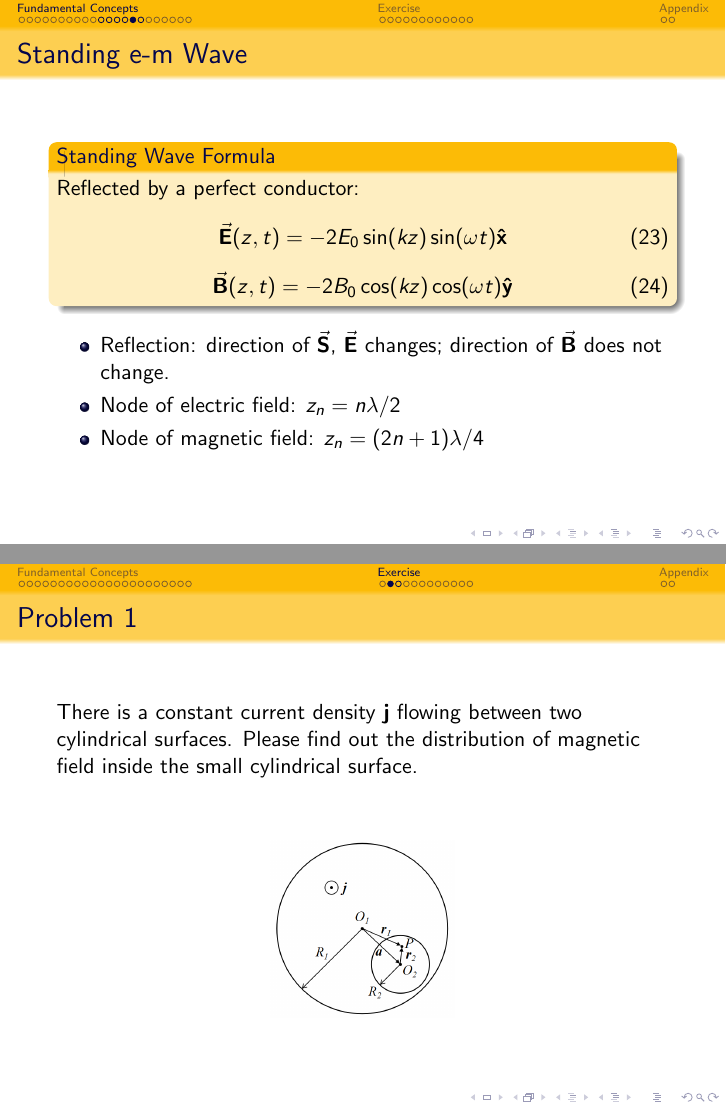
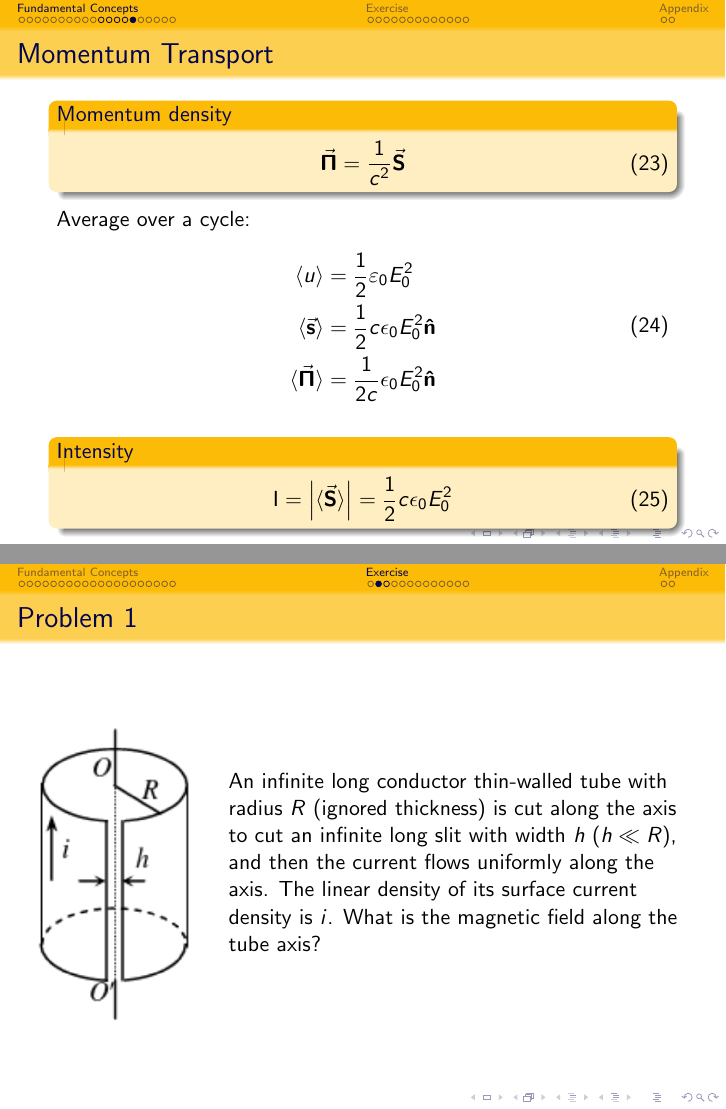
Before and after one commit to coned/VP260_RC, LaTeX slides (RCfinal/RC_final.tex): pages 17 and 26 of 38 before the commit and pages 17 and 24 of 37 after it, joined at a grey line. Compiled offline with pdfLaTeX.

Commit message:
final: change some problems&update momentum

```diff
--- a/RCfinal/RC_final.tex
+++ b/RCfinal/RC_final.tex
@@ -384,47 +384,48 @@
     For the sinusoidal waves, $\va{S} = cu \vu{z}$ where $u = \epsilon_0 E^2$ is energy density.
 \end{frame}
 
-\begin{frame}{Standing e-m Wave}
-    \begin{beamerboxesrounded}[shadow=true]{Standing Wave Formula}
-        Reflected by a perfect conductor:
-        \begin{equation}
-            \va{E}(z, t) = -2E_0 \sin(kz) \sin(\omega t) \vu{x}
-        \end{equation}
-        \begin{equation}
-            \va{B}(z, t) = -2B_0 \cos(kz) \cos(\omega t) \vu{y}
-        \end{equation}
-    \end{beamerboxesrounded}
-    \vspace{.5em}
-    \begin{itemize}
-        \item Reflection: direction of $\va{S}$, $\va{E}$ changes; direction of $\va{B}$ does not change.
-        \item Node of electric field: $z_n = n \lambda/2$
-        \item Node of magnetic field: $z_n = (2n+1)\lambda/4$
-    \end{itemize}
-\end{frame}
+% \begin{frame}{Standing e-m Wave}
+%     \begin{beamerboxesrounded}[shadow=true]{Standing Wave Formula}
+%         Reflected by a perfect conductor:
+%         \begin{equation}
+%             \va{E}(z, t) = -2E_0 \sin(kz) \sin(\omega t) \vu{x}
+%         \end{equation}
+%         \begin{equation}
+%             \va{B}(z, t) = -2B_0 \cos(kz) \cos(\omega t) \vu{y}
+%         \end{equation}
+%     \end{beamerboxesrounded}
+%     \vspace{.5em}
+%     \begin{itemize}
+%         \item Reflection: direction of $\va{S}$, $\va{E}$ changes; direction of $\va{B}$ does not change.
+%         \item Node of electric field: $z_n = n \lambda/2$
+%         \item Node of magnetic field: $z_n = (2n+1)\lambda/4$
+%     \end{itemize}
+% \end{frame}
 
 
 
 \begin{frame}{Momentum Transport}
-    Momentum density:
-    \begin{equation}
-        \textbf{$\Pi$} = \frac{1}{c^2}\va{S}
+
+    \begin{block}{Momentum density}
+        \begin{equation}
+        \va{\Pi} = \frac{1}{c^2}\va{S}
     \end{equation}
+    \end{block}
 
-    Average momentum density ($\overline{\text{power}}$/area):
+    Average over a cycle:
     \begin{equation}
         \begin{split}
             \langle u\rangle&=\frac{1}{2} \varepsilon_{0} E_{0}^{2} \\
             \langle \va{s} \rangle &= \frac{1}{2}c\epsilon_0E^2_0 \vu{n} \\
-            \langle \textbf{$\Pi$} \rangle&= \frac{1}{2c}\epsilon_0 E^2_0 \vu{n}
+            \langle \va{\Pi} \rangle&= \frac{1}{2c}\epsilon_0 E^2_0 \vu{n}
         \end{split}
     \end{equation}
 
-    \begin{beamerboxesrounded}[shadow=true]{Intensity}
+    \begin{block}{Intensity}
         \begin{equation}
-            \text{I} = \abs{\langle \va{s} \rangle} = \frac{1}{2} c \epsilon_0 E^2_0
+            \text{I} = \abs{\langle \va{S} \rangle} = \frac{1}{2} c \epsilon_0 E^2_0
         \end{equation}
-    \end{beamerboxesrounded}
-    \vspace{.5em}
+    \end{block}
 
 \end{frame}
 
@@ -556,12 +523,19 @@
 \subsection{Ampere's Law}
 
 \begin{frame}{Problem 1}
-    There is a constant current density \textit{\textbf{j}} flowing between two cylindrical surfaces. Please find out the distribution of magnetic field inside the small cylindrical surface.
-    \vfill
-    \begin{figure}[H]
-        \centering
-        \includegraphics[width=0.30\textwidth]{images/008.png}
-    \end{figure}
+
+    \begin{columns}
+        \begin{column}{0.25\textwidth}
+            \begin{figure}[H]
+                \centering
+                \includegraphics[width=\textwidth]{images/problem1.png}
+            \end{figure}
+        \end{column}
+        \begin{column}{.75\textwidth}
+            An infinite long conductor thin-walled tube with radius $R$ (ignored thickness) is cut along the axis to cut an infinite long slit with width $h$ ($h\ll R$), and then the current flows uniformly along the axis. The linear density of its surface current density is $i$. What is the magnetic field along the tube axis?
+        \end{column}
+    \end{columns}
+
 \end{frame}
 
 \begin{frame}{Hw7.6}
```
Also changed, not shown: RCfinal/images/df_ref.png (added), RCfinal/images/df_ref_2.png (added), RCfinal/images/problem1.png (added), RCfinal/RC_final.tex (49 more changed lines).
